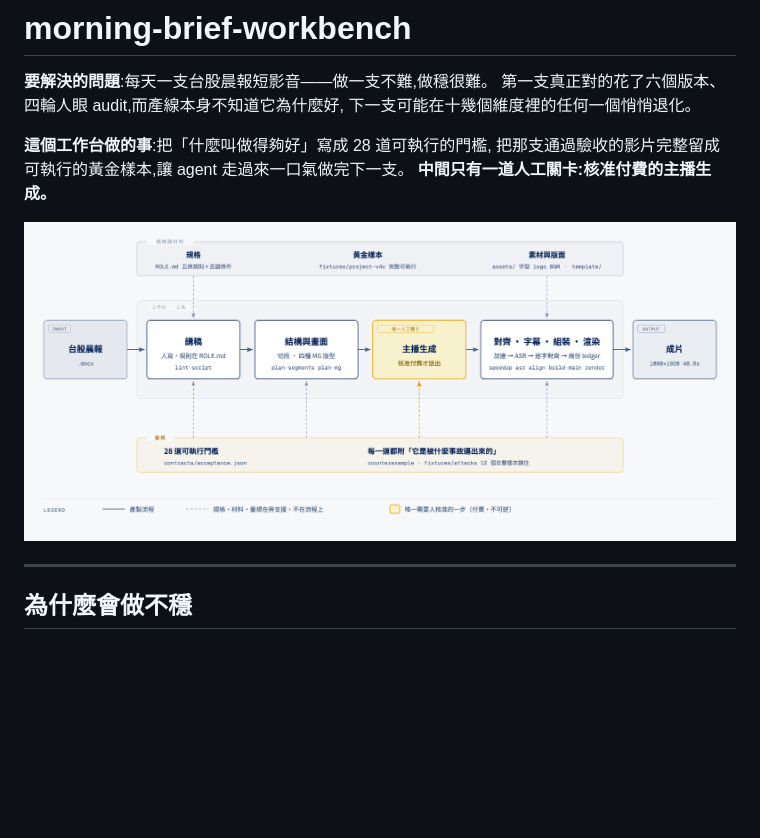
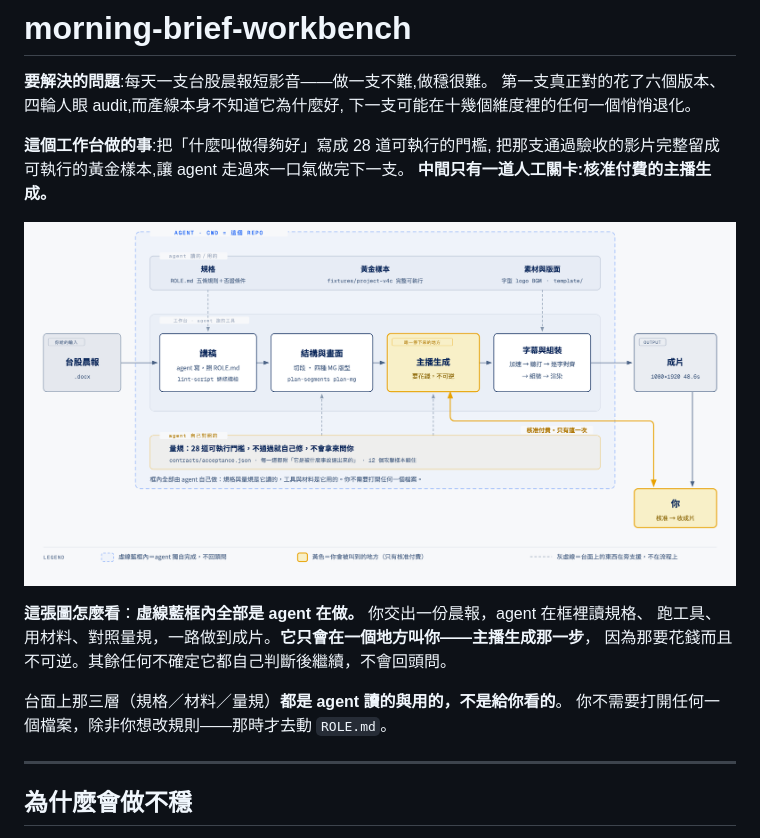
Before and after one commit to WilliamCHIU-ETH/morning-brief-workbench, a Markdown page: README.md, the part around the change. GitHub-like rendering; pictures changed too: docs/architecture.png; blank space fills up the shorter version.

Commit message:
docs: 圖上標出 agent 的作業範圍，並加一段讀圖說明
使用者看圖的第一個問題是「agent 在哪個環節介入」。原本的圖有盒子有箭頭，
但從來沒說「誰在做」——所以看不出那些盒子是程式自己在跑，還是 agent 在driving。

加一個虛線藍框標示 agent 的作業範圍，把「你」畫成框外的一個節點，
只用一條黃線連到唯一的人工關卡，另一條線收成片。台面上三層的標籤
改成「agent 讀的／用的」「agent 跑的工具」「agent 自己對照的」，
框底直接寫「你不需要打開任何一個檔案」。

README 也補一段讀圖說明，因為圖再清楚也需要一句話告訴人從哪裡看起。

```diff
--- a/README.md
+++ b/README.md
@@ -9,6 +9,13 @@
 **中間只有一道人工關卡:核准付費的主播生成。**
 
 ![架構圖](docs/architecture.png)
+
+**這張圖怎麼看**：**虛線藍框內全部是 agent 在做。** 你交出一份晨報，agent 在框裡讀規格、
+跑工具、用材料、對照量規，一路做到成片。**它只會在一個地方叫你——主播生成那一步**，
+因為那要花錢而且不可逆。其餘任何不確定它都自己判斷後繼續，不會回頭問。
+
+台面上那三層（規格／材料／量規）**都是 agent 讀的與用的，不是給你看的**。
+你不需要打開任何一個檔案，除非你想改規則——那時才去動 `ROLE.md`。
 
 ---
 
```
Also changed, not shown: 1 other file.
